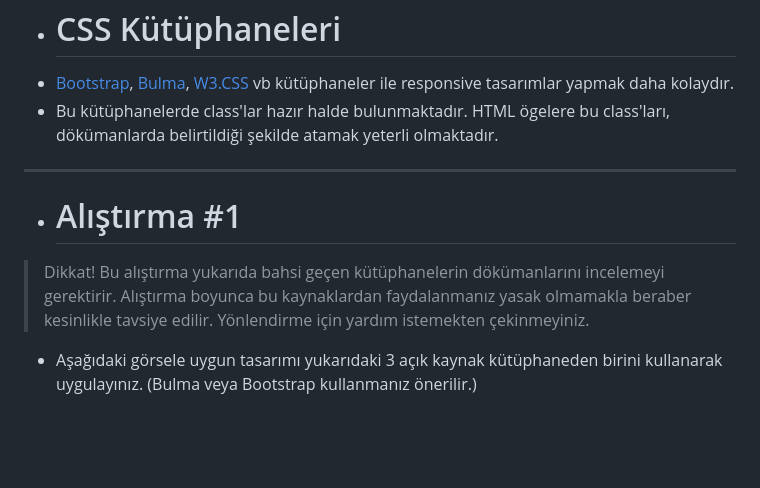
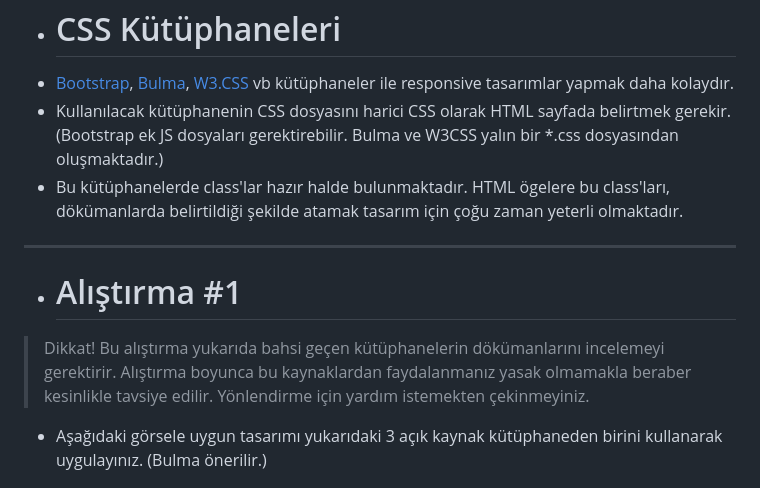
Before and after one commit to mof-selvi/web-tabanli-programlama, a Markdown page: lab03/README.md, the part around the change. Rendered like a GitHub page; blank space fills up the shorter version.

```diff
--- a/lab03/README.md
+++ b/lab03/README.md
@@ -267,7 +267,8 @@ stilim.css dosyasının içeriği:
 
 - # CSS Kütüphaneleri
 - [Bootstrap](https://getbootstrap.com/), [Bulma](https://bulma.io/), [W3.CSS](https://www.w3schools.com/w3css/w3css_intro.asp) vb kütüphaneler ile responsive tasarımlar yapmak daha kolaydır.
-- Bu kütüphanelerde class'lar hazır halde bulunmaktadır. HTML ögelere bu class'ları, dökümanlarda belirtildiği şekilde atamak yeterli olmaktadır.
+- Kullanılacak kütüphanenin CSS dosyasını harici CSS olarak HTML sayfada belirtmek gerekir. (Bootstrap ek JS dosyaları gerektirebilir. Bulma ve W3CSS yalın bir *.css dosyasından oluşmaktadır.)
+- Bu kütüphanelerde class'lar hazır halde bulunmaktadır. HTML ögelere bu class'ları, dökümanlarda belirtildiği şekilde atamak tasarım için çoğu zaman yeterli olmaktadır.
 
 
 ---
@@ -275,7 +276,7 @@ stilim.css dosyasının içeriği:
 
 - # Alıştırma #1
 > Dikkat! Bu alıştırma yukarıda bahsi geçen kütüphanelerin dökümanlarını incelemeyi gerektirir. Alıştırma boyunca bu kaynaklardan faydalanmanız yasak olmamakla beraber kesinlikle tavsiye edilir. Yönlendirme için yardım istemekten çekinmeyiniz.
-- Aşağıdaki görsele uygun tasarımı yukarıdaki 3 açık kaynak kütüphaneden birini kullanarak uygulayınız. (Bulma veya Bootstrap kullanmanız önerilir.)
+- Aşağıdaki görsele uygun tasarımı yukarıdaki 3 açık kaynak kütüphaneden birini kullanarak uygulayınız. (Bulma önerilir.)
 
 ![Responsive Tasarım Alıştırması](responsive-tasarim-alistirmasi.png)
 
```
